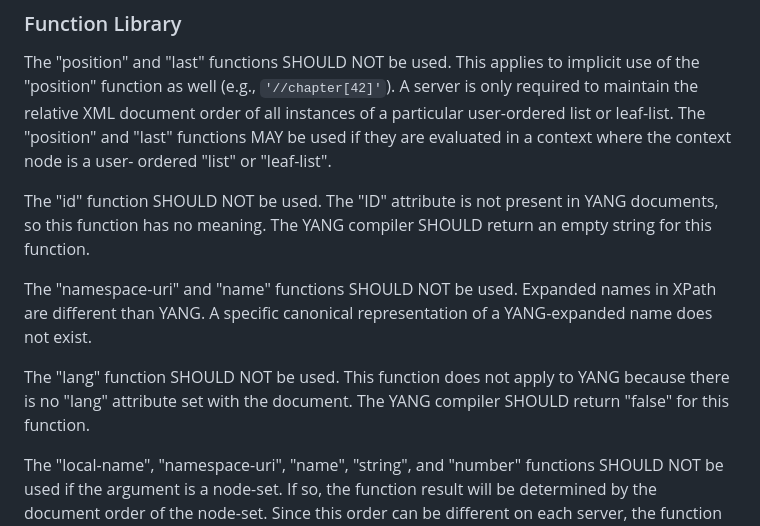
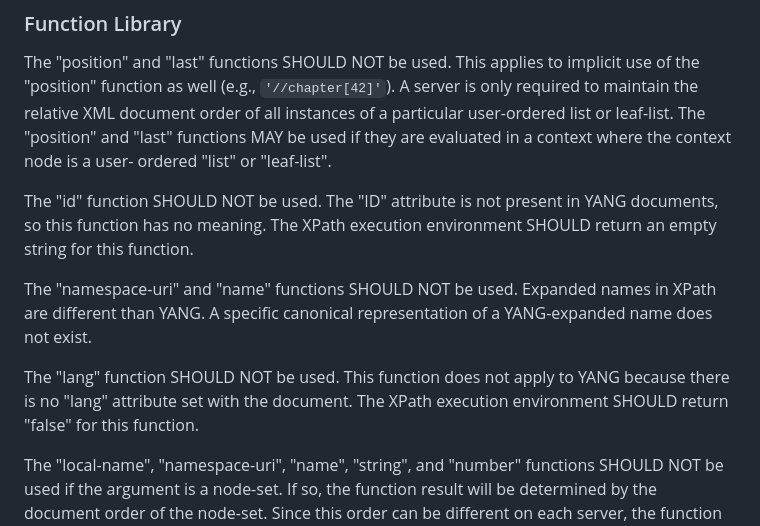
Before and after one commit to rgwilton/rfc8407bis, a Markdown page: draft-ietf-netmod-rfc8407bis.md, the part around the change. Drawn GitHub-style.

Commit message:
XPath execution environment

```diff
--- a/draft-ietf-netmod-rfc8407bis.md
+++ b/draft-ietf-netmod-rfc8407bis.md
@@ -1018,8 +1018,8 @@ they are evaluated in a context where the context node is a user-
 ordered "list" or "leaf-list".
 
 The "id" function SHOULD NOT be used.  The "ID" attribute is not
-present in YANG documents, so this function has no meaning.  The YANG
-compiler SHOULD return an empty string for this function.
+present in YANG documents, so this function has no meaning.  The
+XPath execution environment SHOULD return an empty string for this function.
 
 The "namespace-uri" and "name" functions SHOULD NOT be used.
 Expanded names in XPath are different than YANG.  A specific
@@ -1027,7 +1027,7 @@ canonical representation of a YANG-expanded name does not exist.
 
 The "lang" function SHOULD NOT be used.  This function does not apply
 to YANG because there is no "lang" attribute set with the document.
-The YANG compiler SHOULD return "false" for this function.
+The XPath execution environment SHOULD return "false" for this function.
 
 The "local-name", "namespace-uri", "name", "string", and "number"
 functions SHOULD NOT be used if the argument is a node-set.  If so,
```
